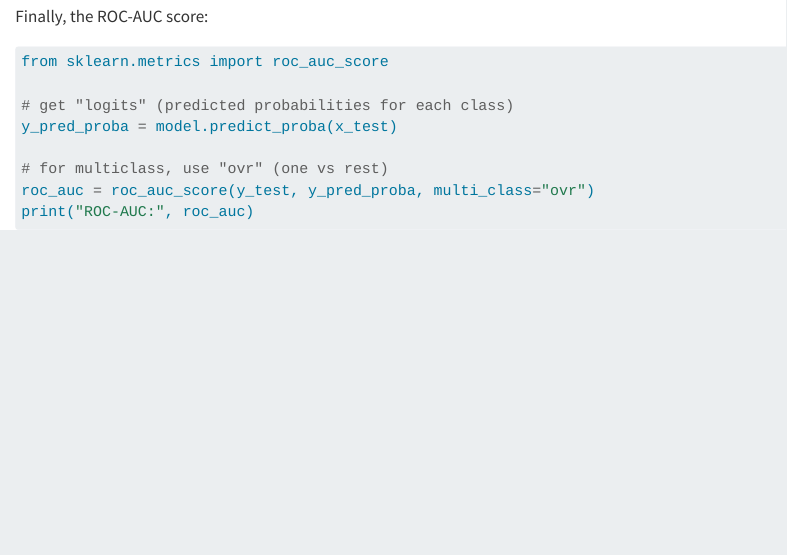
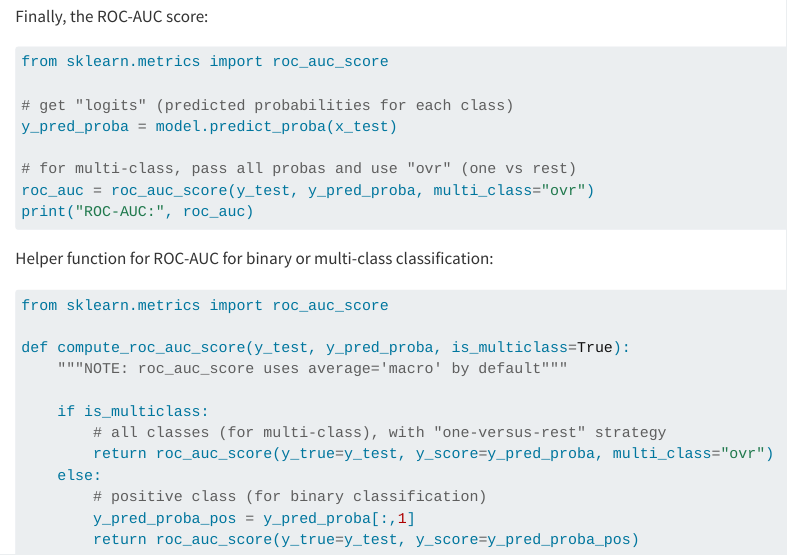
Before and after one commit to prof-rossetti/predictive-modeling-python-book, a Quarto document (docs/notes/classification/index.qmd): the page in a window 1100 px wide, from 3500 px down. Rendered offline with R 4.5, knitr and Pandoc in place of Quarto, with nearby package versions.

Commit message:
ROC AUC for binary classification

````diff
--- a/docs/notes/classification/index.qmd
+++ b/docs/notes/classification/index.qmd
@@ -200,7 +200,26 @@ from sklearn.metrics import roc_auc_score
 # get "logits" (predicted probabilities for each class)
 y_pred_proba = model.predict_proba(x_test)
 
-# for multiclass, use "ovr" (one vs rest)
+# for multi-class, pass all probas and use "ovr" (one vs rest)
 roc_auc = roc_auc_score(y_test, y_pred_proba, multi_class="ovr")
 print("ROC-AUC:", roc_auc)
 ```
+
+Helper function for ROC-AUC for binary or multi-class classification:
+
+```python
+from sklearn.metrics import roc_auc_score
+
+def compute_roc_auc_score(y_test, y_pred_proba, is_multiclass=True):
+    """NOTE: roc_auc_score uses average='macro' by default"""
+
+    if is_multiclass:
+        # all classes (for multi-class), with "one-versus-rest" strategy
+        return roc_auc_score(y_true=y_test, y_score=y_pred_proba, multi_class="ovr")
+    else:
+        # positive class (for binary classification)
+        y_pred_proba_pos = y_pred_proba[:,1]
+        return roc_auc_score(y_true=y_test, y_score=y_pred_proba_pos)
+
+
+```
````
Also changed, not shown: docs/notes/natural-language-processing/index.qmd (added, +11 -0 lines), docs/_quarto.yml, docs/notes/classification/penguins_classifier_(multiclass)_solutions.py (added), docs/notes/classification/room_occupancy_classification_solutions.py (added), docs/notes/classification/spam_detection_(binary_classification)_solutions.py (added), docs/notes/natural-language-processing/nlp_text_vectorization_demo_(fall_2024).py (added), docs/requirements.txt.
